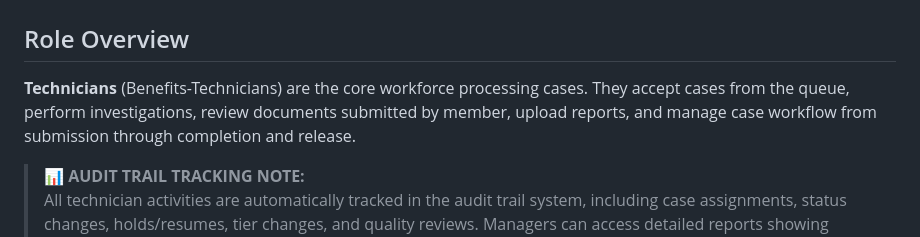
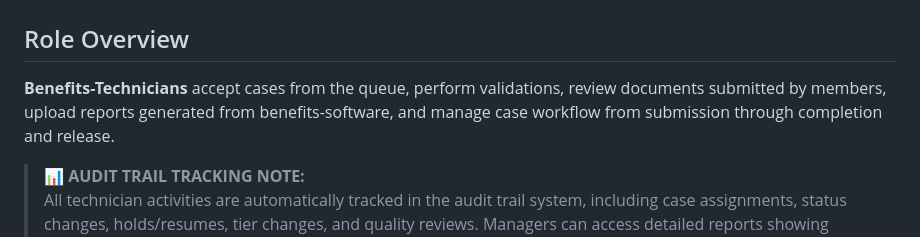
Before and after one commit to TexasCountry01/advisor-portal-app, a Markdown page: TECHNICIAN_WORKFLOW.md, the part around the change. GitHub-like rendering.

Commit message:
Refine Technician Role Overview - cleaner language and specific terminology

```diff
--- a/TECHNICIAN_WORKFLOW.md
+++ b/TECHNICIAN_WORKFLOW.md
@@ -1,7 +1,7 @@
 # Technician Workflow & Decision Tree
 
 ## Role Overview
-**Technicians** (Benefits-Technicians) are the core workforce processing cases. They accept cases from the queue, perform investigations, review documents submitted by member, upload reports, and manage case workflow from submission through completion and release.
+**Benefits-Technicians** accept cases from the queue, perform validations, review documents submitted by members, upload reports generated from benefits-software, and manage case workflow from submission through completion and release.
 
 > **📊 AUDIT TRAIL TRACKING NOTE:**
 > All technician activities are automatically tracked in the audit trail system, including case assignments, status changes, holds/resumes, tier changes, and quality reviews. Managers can access detailed reports showing technician productivity, case workflows, and quality metrics. Technicians can view their personal activity history in the Performance dashboard.
```
